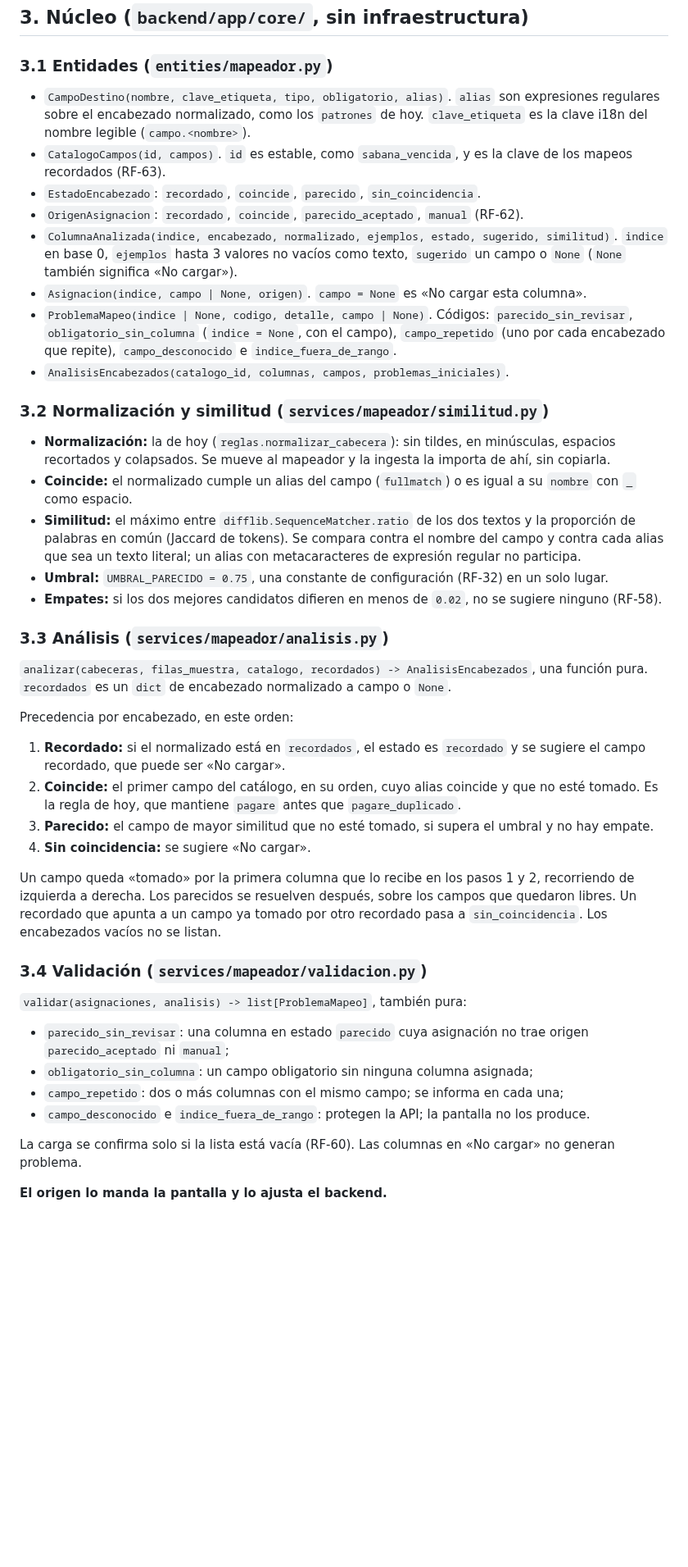
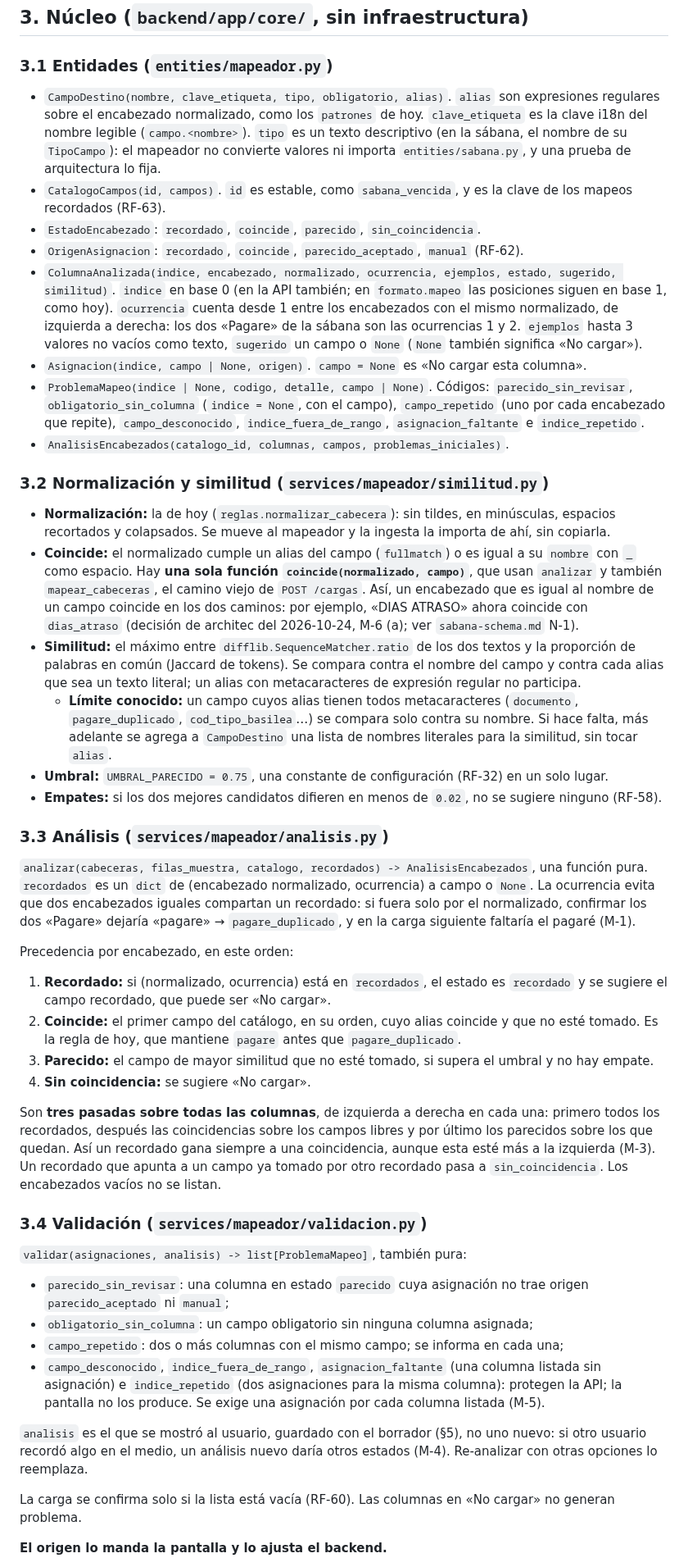
Before and after one commit to E-specter/auto_cusco, a Markdown page: docs/mapeador-encabezados.md, the part around one of its changes. Shown at 82% size. Rendered like a GitHub page; blank space fills up the shorter version.

```diff
--- a/docs/mapeador-encabezados.md
+++ b/docs/mapeador-encabezados.md
@@ -26,34 +26,35 @@ Decisiones del usuario del 2026-10-24:
 
 ### 3.1 Entidades (`entities/mapeador.py`)
 
-- `CampoDestino(nombre, clave_etiqueta, tipo, obligatorio, alias)`. `alias` son expresiones regulares sobre el encabezado normalizado, como los `patrones` de hoy. `clave_etiqueta` es la clave i18n del nombre legible (`campo.<nombre>`).
+- `CampoDestino(nombre, clave_etiqueta, tipo, obligatorio, alias)`. `alias` son expresiones regulares sobre el encabezado normalizado, como los `patrones` de hoy. `clave_etiqueta` es la clave i18n del nombre legible (`campo.<nombre>`). `tipo` es un texto descriptivo (en la sábana, el nombre de su `TipoCampo`): el mapeador no convierte valores ni importa `entities/sabana.py`, y una prueba de arquitectura lo fija.
 - `CatalogoCampos(id, campos)`. `id` es estable, como `sabana_vencida`, y es la clave de los mapeos recordados (RF-63).
 - `EstadoEncabezado`: `recordado`, `coincide`, `parecido`, `sin_coincidencia`.
 - `OrigenAsignacion`: `recordado`, `coincide`, `parecido_aceptado`, `manual` (RF-62).
-- `ColumnaAnalizada(indice, encabezado, normalizado, ejemplos, estado, sugerido, similitud)`. `indice` en base 0, `ejemplos` hasta 3 valores no vacíos como texto, `sugerido` un campo o `None` (`None` también significa «No cargar»).
+- `ColumnaAnalizada(indice, encabezado, normalizado, ocurrencia, ejemplos, estado, sugerido, similitud)`. `indice` en base 0 (en la API también; en `formato.mapeo` las posiciones siguen en base 1, como hoy). `ocurrencia` cuenta desde 1 entre los encabezados con el mismo normalizado, de izquierda a derecha: los dos «Pagare» de la sábana son las ocurrencias 1 y 2. `ejemplos` hasta 3 valores no vacíos como texto, `sugerido` un campo o `None` (`None` también significa «No cargar»).
 - `Asignacion(indice, campo | None, origen)`. `campo = None` es «No cargar esta columna».
-- `ProblemaMapeo(indice | None, codigo, detalle, campo | None)`. Códigos: `parecido_sin_revisar`, `obligatorio_sin_columna` (`indice = None`, con el campo), `campo_repetido` (uno por cada encabezado que repite), `campo_desconocido` e `indice_fuera_de_rango`.
+- `ProblemaMapeo(indice | None, codigo, detalle, campo | None)`. Códigos: `parecido_sin_revisar`, `obligatorio_sin_columna` (`indice = None`, con el campo), `campo_repetido` (uno por cada encabezado que repite), `campo_desconocido`, `indice_fuera_de_rango`, `asignacion_faltante` e `indice_repetido`.
 - `AnalisisEncabezados(catalogo_id, columnas, campos, problemas_iniciales)`.
 
 ### 3.2 Normalización y similitud (`services/mapeador/similitud.py`)
 
 - **Normalización:** la de hoy (`reglas.normalizar_cabecera`): sin tildes, en minúsculas, espacios recortados y colapsados. Se mueve al mapeador y la ingesta la importa de ahí, sin copiarla.
-- **Coincide:** el normalizado cumple un alias del campo (`fullmatch`) o es igual a su `nombre` con `_` como espacio.
+- **Coincide:** el normalizado cumple un alias del campo (`fullmatch`) o es igual a su `nombre` con `_` como espacio. Hay **una sola función `coincide(normalizado, campo)`**, que usan `analizar` y también `mapear_cabeceras`, el camino viejo de `POST /cargas`. Así, un encabezado que es igual al nombre de un campo coincide en los dos caminos: por ejemplo, «DIAS ATRASO» ahora coincide con `dias_atraso` (decisión de architec del 2026-10-24, M-6 (a); ver `sabana-schema.md` N-1).
 - **Similitud:** el máximo entre `difflib.SequenceMatcher.ratio` de los dos textos y la proporción de palabras en común (Jaccard de tokens). Se compara contra el nombre del campo y contra cada alias que sea un texto literal; un alias con metacaracteres de expresión regular no participa.
+  - **Límite conocido:** un campo cuyos alias tienen todos metacaracteres (`documento`, `pagare_duplicado`, `cod_tipo_basilea`…) se compara solo contra su nombre. Si hace falta, más adelante se agrega a `CampoDestino` una lista de nombres literales para la similitud, sin tocar `alias`.
 - **Umbral:** `UMBRAL_PARECIDO = 0.75`, una constante de configuración (RF-32) en un solo lugar.
 - **Empates:** si los dos mejores candidatos difieren en menos de `0.02`, no se sugiere ninguno (RF-58).
 
 ### 3.3 Análisis (`services/mapeador/analisis.py`)
 
-`analizar(cabeceras, filas_muestra, catalogo, recordados) -> AnalisisEncabezados`, una función pura. `recordados` es un `dict` de encabezado normalizado a campo o `None`.
+`analizar(cabeceras, filas_muestra, catalogo, recordados) -> AnalisisEncabezados`, una función pura. `recordados` es un `dict` de (encabezado normalizado, ocurrencia) a campo o `None`. La ocurrencia evita que dos encabezados iguales compartan un recordado: si fuera solo por el normalizado, confirmar los dos «Pagare» dejaría «pagare» → `pagare_duplicado`, y en la carga siguiente faltaría el pagaré (M-1).
 
 Precedencia por encabezado, en este orden:
-1. **Recordado:** si el normalizado está en `recordados`, el estado es `recordado` y se sugiere el campo recordado, que puede ser «No cargar».
+1. **Recordado:** si (normalizado, ocurrencia) está en `recordados`, el estado es `recordado` y se sugiere el campo recordado, que puede ser «No cargar».
 2. **Coincide:** el primer campo del catálogo, en su orden, cuyo alias coincide y que no esté tomado. Es la regla de hoy, que mantiene `pagare` antes que `pagare_duplicado`.
 3. **Parecido:** el campo de mayor similitud que no esté tomado, si supera el umbral y no hay empate.
 4. **Sin coincidencia:** se sugiere «No cargar».
 
-Un campo queda «tomado» por la primera columna que lo recibe en los pasos 1 y 2, recorriendo de izquierda a derecha. Los parecidos se resuelven después, sobre los campos que quedaron libres. Un recordado que apunta a un campo ya tomado por otro recordado pasa a `sin_coincidencia`. Los encabezados vacíos no se listan.
+Son **tres pasadas sobre todas las columnas**, de izquierda a derecha en cada una: primero todos los recordados, después las coincidencias sobre los campos libres y por último los parecidos sobre los que quedan. Así un recordado gana siempre a una coincidencia, aunque esta esté más a la izquierda (M-3). Un recordado que apunta a un campo ya tomado por otro recordado pasa a `sin_coincidencia`. Los encabezados vacíos no se listan.
 
 ### 3.4 Validación (`services/mapeador/validacion.py`)
 
@@ -61,7 +62,9 @@ Un campo queda «tomado» por la primera columna que lo recibe en los pasos 1 y
 - `parecido_sin_revisar`: una columna en estado `parecido` cuya asignación no trae origen `parecido_aceptado` ni `manual`;
 - `obligatorio_sin_columna`: un campo obligatorio sin ninguna columna asignada;
 - `campo_repetido`: dos o más columnas con el mismo campo; se informa en cada una;
-- `campo_desconocido` e `indice_fuera_de_rango`: protegen la API; la pantalla no los produce.
+- `campo_desconocido`, `indice_fuera_de_rango`, `asignacion_faltante` (una columna listada sin asignación) e `indice_repetido` (dos asignaciones para la misma columna): protegen la API; la pantalla no los produce. Se exige una asignación por cada columna listada (M-5).
+
+`analisis` es el que se mostró al usuario, guardado con el borrador (§5), no uno nuevo: si otro usuario recordó algo en el medio, un análisis nuevo daría otros estados (M-4). Re-analizar con otras opciones lo reemplaza.
 
 La carga se confirma solo si la lista está vacía (RF-60). Las columnas en «No cargar» no generan problema.
 
```
Also changed, not shown: other parts of docs/mapeador-encabezados.md (+18 -11 lines), docs/sabana-schema.md (+1 -1 lines), 1 other file.
